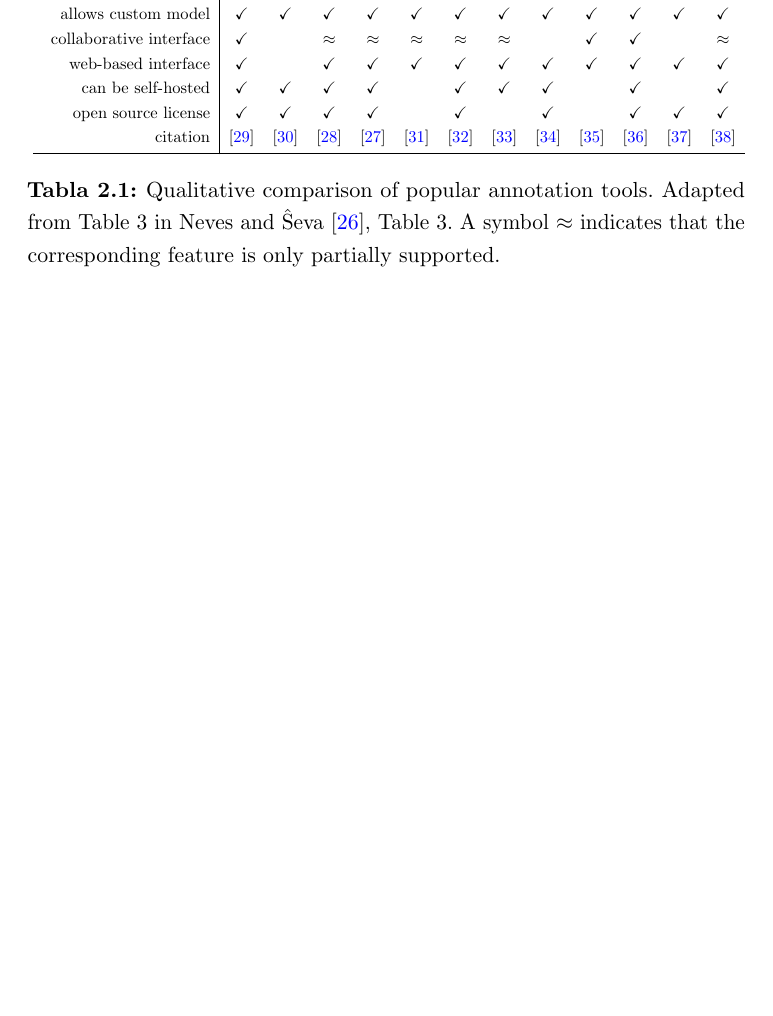
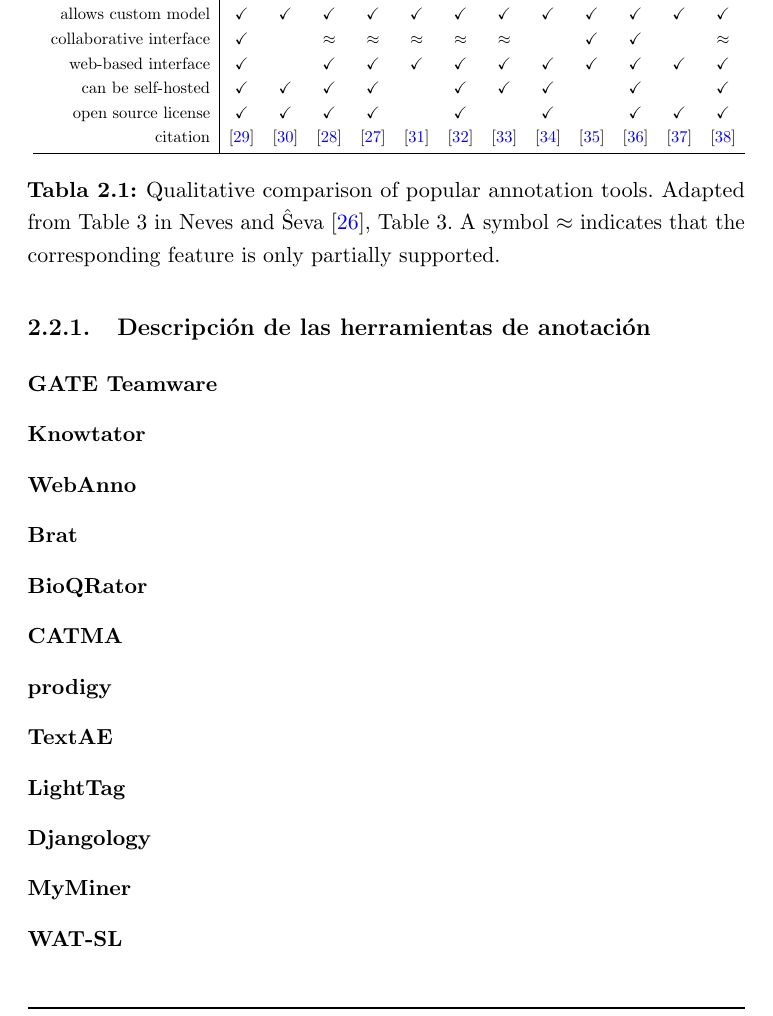
Before and after one commit to apiad/phd, a LaTeX thesis (Thesis.tex, which reads Chapters/SOTA/SOTA.tex): part of page 42 of 193, cut so that both start at the same text, the shorter picture padded with empty space. Compiled offline with pdfLaTeX.

Commit message:
Sistemas

```diff
--- a/Chapters/SOTA/SOTA.tex
+++ b/Chapters/SOTA/SOTA.tex
@@ -211,6 +211,23 @@
       \caption{Qualitative comparison of popular annotation tools. Adapted from Table 3 in~\citet{annotation-tools}, Table~3. A symbol~\ap~indicates that the corresponding feature is only partially supported.}
       \label{tab:annotation-tools}
   \end{table}
+
+  \subsection{Descripción de las herramientas de anotación}
+
+  \begin{description}
+    \item[GATE Teamware]
+    \item[Knowtator]
+    \item[WebAnno]
+    \item[Brat]
+    \item[BioQRator]
+    \item[CATMA]
+    \item[prodigy]
+    \item[TextAE]
+    \item[LightTag]
+    \item[Djangology]
+    \item[MyMiner]
+    \item[WAT-SL]
+  \end{description}
 
   The public distribution of annotated corpora and related resources, e.g., baselines, evaluation scripts,
   loading and formatting scripts, etc., is often enabled via open source code sharing platforms.
```
